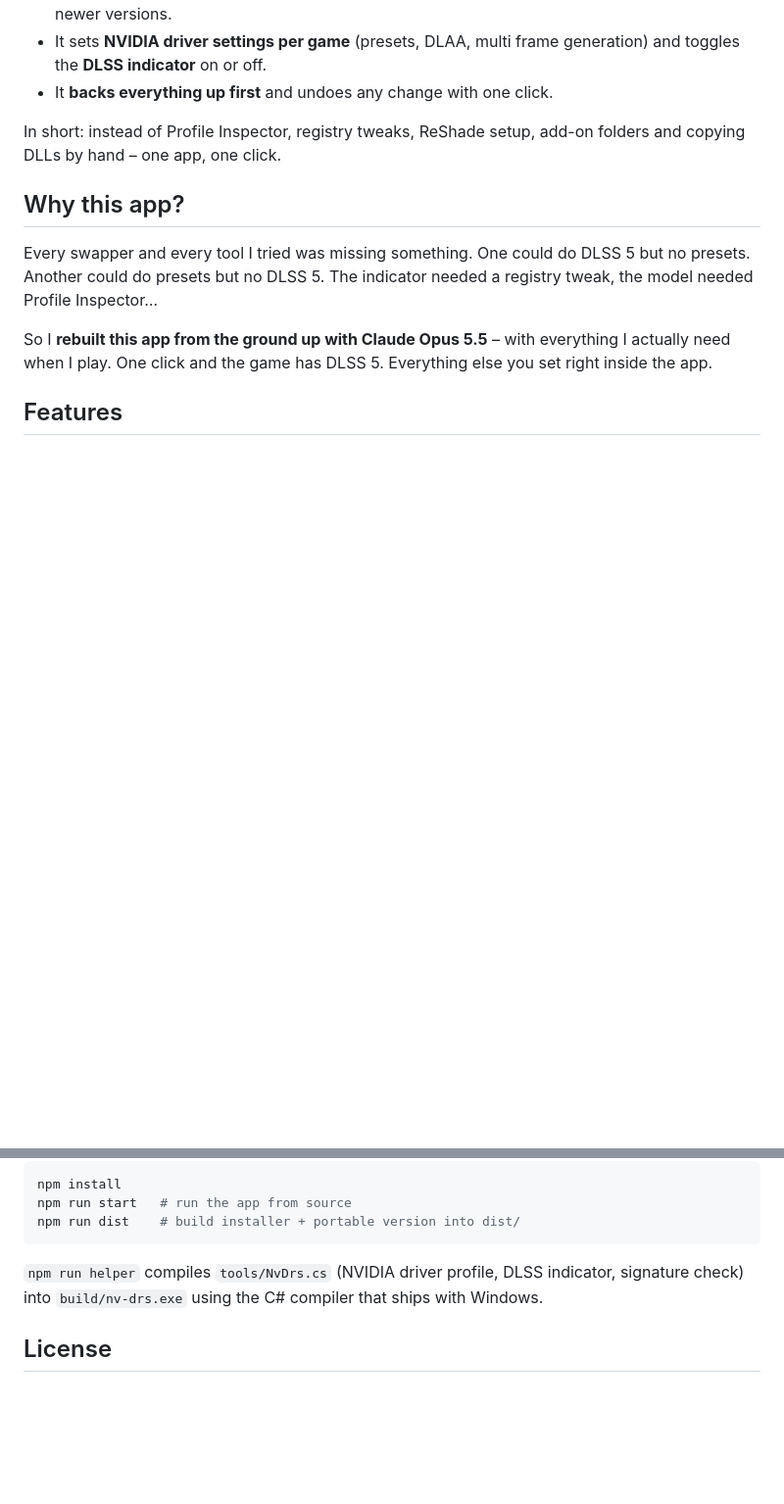
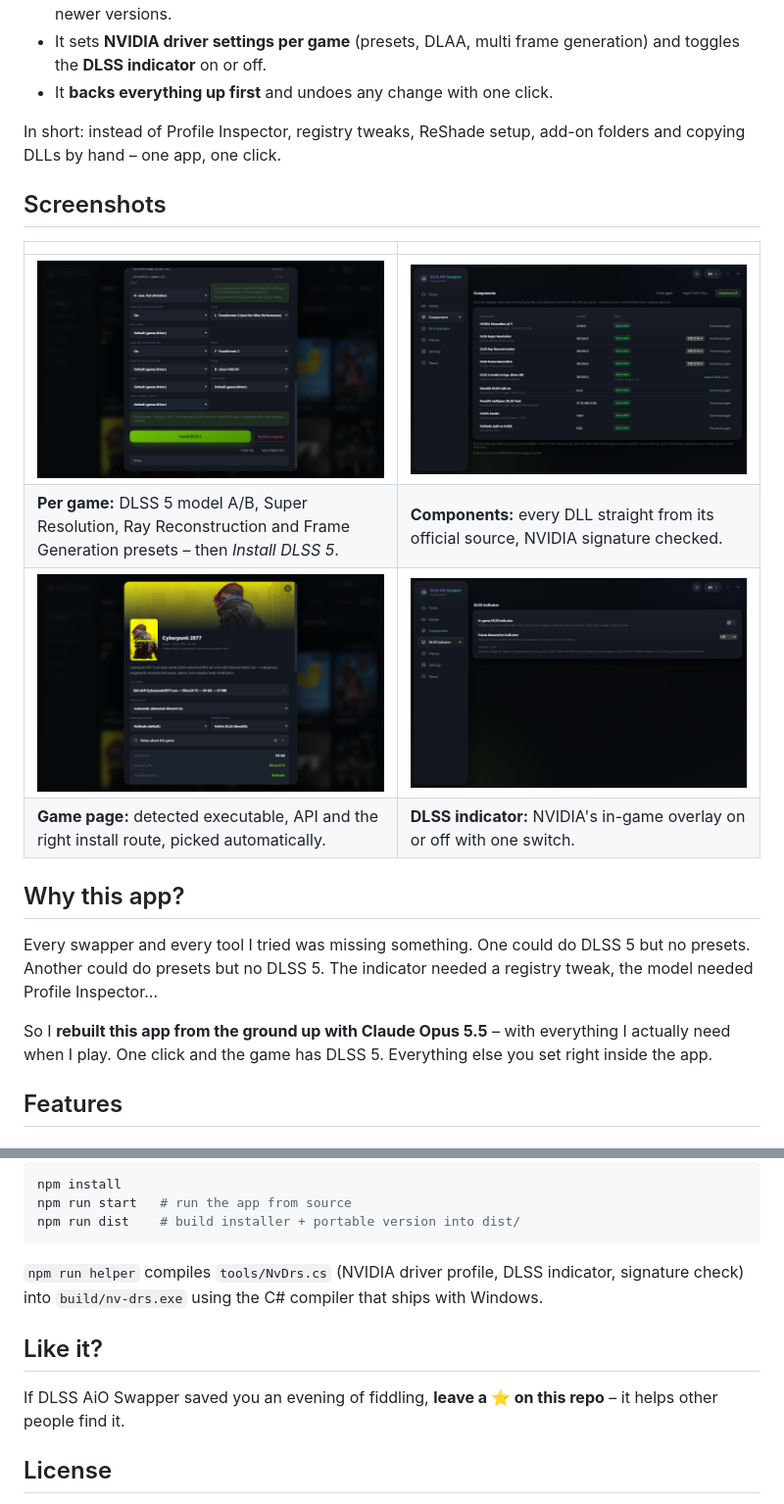
Before and after one commit to jay23606/DLSS-AiO-Swapper, a Markdown page: README.md, 2 parts joined by grey strips. Shown at 98% size. Rendered like a GitHub page; pictures changed too: docs/screenshots/02-game.png (added), docs/screenshots/03-dlss-settings.png (added), docs/screenshots/04-components.png (added); blank space fills up the shorter version.

Commit message:
README: screenshots, badges, star note

```diff
--- a/README.md
+++ b/README.md
@@ -21,6 +31,15 @@
 - It **backs everything up first** and undoes any change with one click.
 
 In short: instead of Profile Inspector, registry tweaks, ReShade setup, add-on folders and copying DLLs by hand – one app, one click.
+
+## Screenshots
+
+| | |
+|---|---|
+| <img src="docs/screenshots/03-dlss-settings.png" alt="DLSS 5 model and NVIDIA DLSS settings per game"> | <img src="docs/screenshots/04-components.png" alt="Components – everything downloaded from the official sources"> |
+| **Per game:** DLSS 5 model A/B, Super Resolution, Ray Reconstruction and Frame Generation presets – then *Install DLSS 5*. | **Components:** every DLL straight from its official source, NVIDIA signature checked. |
+| <img src="docs/screenshots/02-game.png" alt="Game page"> | <img src="docs/screenshots/05-indicator.png" alt="DLSS indicator switch"> |
+| **Game page:** detected executable, API and the right install route, picked automatically. | **DLSS indicator:** NVIDIA's in-game overlay on or off with one switch. |
 
 ## Why this app?
 
@@ -122,6 +141,10 @@ npm run dist    # build installer + portable version into dist/
 
 `npm run helper` compiles `tools/NvDrs.cs` (NVIDIA driver profile, DLSS indicator, signature check) into `build/nv-drs.exe` using the C# compiler that ships with Windows.
 
+## Like it?
+
+If DLSS AiO Swapper saved you an evening of fiddling, **leave a ⭐ on this repo** – it helps other people find it.
+
 ## License
 
 MIT – see [LICENSE](LICENSE). Based on the MIT-licensed project *DLSS 5 Swapper*, completely reworked and extended.
```
Also changed, not shown: other parts of README.md (+10 -0 lines), docs/screenshots/01-library.png (added).
